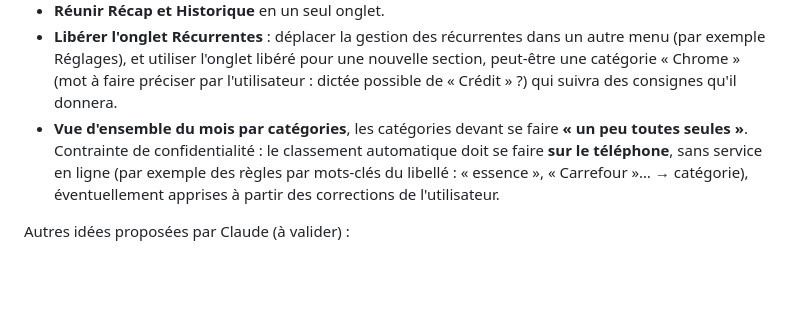
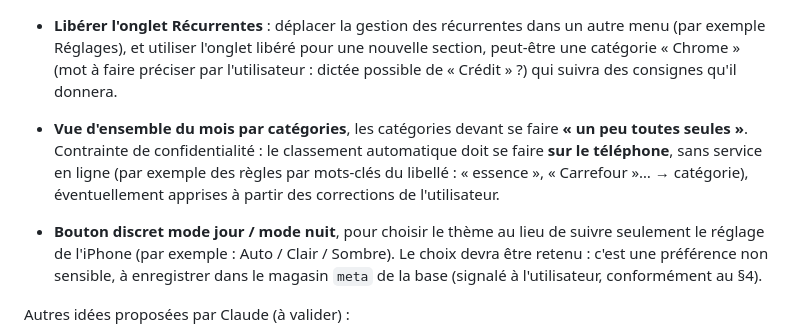
Before and after one commit to ouhoyc-meuk-orga/meuk, a Markdown page: CAHIER_DES_CHARGES.md, the part around the change. GitHub-like rendering; blank space fills up the shorter version.

Commit message:
Cahier des charges : idée d'un bouton mode jour / nuit
Co-Authored-By: Claude Opus 5.5 <noreply@anthropic.com>
Claude-Session: https://claude.ai/code/session_01J9FiP9xxQqssm8GNHsDjh5

```diff
--- a/CAHIER_DES_CHARGES.md
+++ b/CAHIER_DES_CHARGES.md
@@ -409,6 +409,10 @@ Idées de l'utilisateur, à rediscuter après sa période d'utilisation :
   service en ligne (par exemple des règles par mots-clés du libellé : « essence », « Carrefour »… →
   catégorie), éventuellement apprises à partir des corrections de l'utilisateur.
 
+- **Bouton discret mode jour / mode nuit**, pour choisir le thème au lieu de suivre seulement le réglage de
+  l'iPhone (par exemple : Auto / Clair / Sombre). Le choix devra être retenu : c'est une préférence non
+  sensible, à enregistrer dans le magasin `meta` de la base (signalé à l'utilisateur, conformément au §4).
+
 Autres idées proposées par Claude (à valider) :
 
 - **Rappel de sauvegarde** : afficher la date de la dernière sauvegarde dans Réglages, et un rappel au-delà
```
